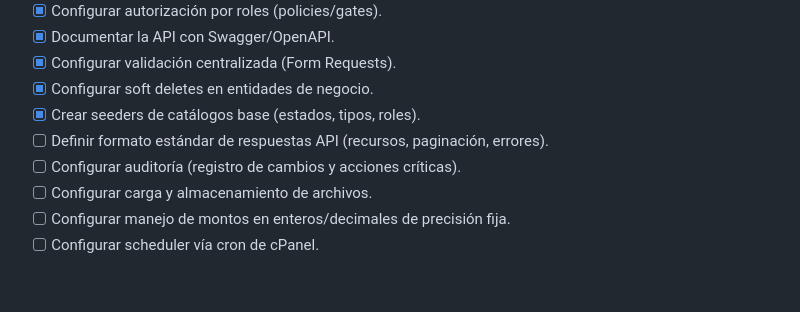
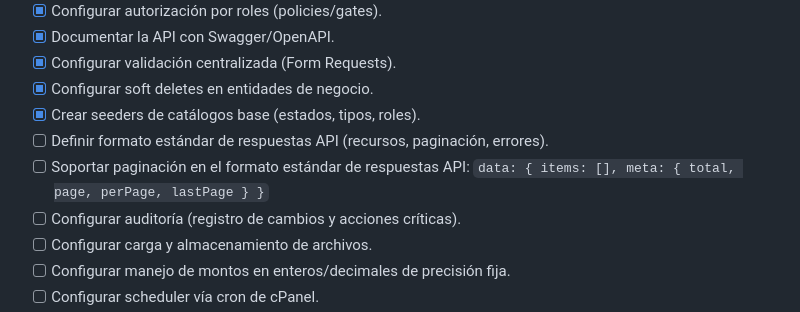
Before and after one commit to dejeloper/recaudify, a Markdown page: planning.md, the part around the change. Rendered like a GitHub page; blank space fills up the shorter version.

Commit message:
chore(planning): move pagination task from nuevas tareas to infraestructura
- Movida tarea de paginación desde Nuevas tareas a Backend > Infraestructura

```diff
--- a/planning.md
+++ b/planning.md
@@ -17,6 +17,7 @@ Plataforma SaaS de gestión de cobranza y pagos (Laravel + Angular). Migración
 - [x] Configurar soft deletes en entidades de negocio.
 - [x] Crear seeders de catálogos base (estados, tipos, roles).
 - [ ] Definir formato estándar de respuestas API (recursos, paginación, errores).
+- [ ] Soportar paginación en el formato estándar de respuestas API: `data: { items: [], meta: { total, page, perPage, lastPage } }`
 - [ ] Configurar auditoría (registro de cambios y acciones críticas).
 - [ ] Configurar carga y almacenamiento de archivos.
 - [ ] Configurar manejo de montos en enteros/decimales de precisión fija.
```
